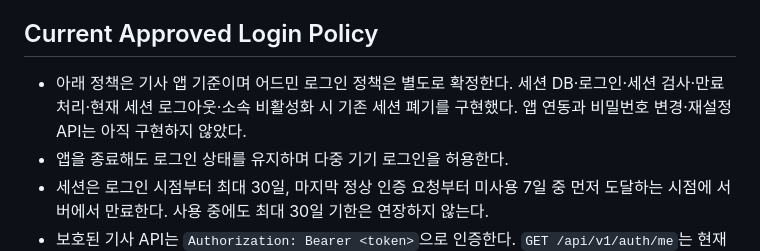
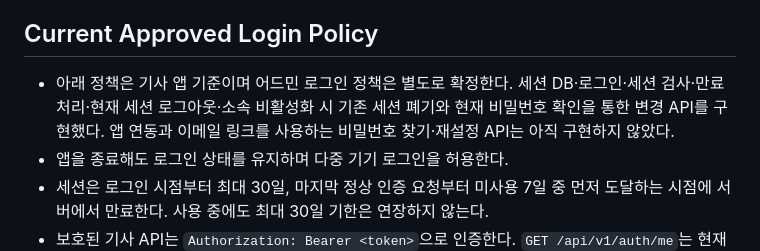
Before and after one commit to hpluscem-ai/app, a Markdown page: AGENTS.md, the part around the change. Rendered like a GitHub page.

```diff
--- a/AGENTS.md
+++ b/AGENTS.md
@@ -64,7 +64,7 @@
 
 ## Current Approved Login Policy
 
-- 아래 정책은 기사 앱 기준이며 어드민 로그인 정책은 별도로 확정한다. 세션 DB·로그인·세션 검사·만료 처리·현재 세션 로그아웃·소속 비활성화 시 기존 세션 폐기를 구현했다. 앱 연동과 비밀번호 변경·재설정 API는 아직 구현하지 않았다.
+- 아래 정책은 기사 앱 기준이며 어드민 로그인 정책은 별도로 확정한다. 세션 DB·로그인·세션 검사·만료 처리·현재 세션 로그아웃·소속 비활성화 시 기존 세션 폐기와 현재 비밀번호 확인을 통한 변경 API를 구현했다. 앱 연동과 이메일 링크를 사용하는 비밀번호 찾기·재설정 API는 아직 구현하지 않았다.
 - 앱을 종료해도 로그인 상태를 유지하며 다중 기기 로그인을 허용한다.
 - 세션은 로그인 시점부터 최대 30일, 마지막 정상 인증 요청부터 미사용 7일 중 먼저 도달하는 시점에 서버에서 만료한다. 사용 중에도 최대 30일 기한은 연장하지 않는다.
 - 보호된 기사 API는 `Authorization: Bearer <token>`으로 인증한다. `GET /api/v1/auth/me`는 현재 기사 식별자·이메일·이름·소속 식별자를 반환하고, `POST /api/v1/auth/logout`은 현재 세션만 폐기한다. 없거나 만료·폐기·비활성인 세션은 `401 INVALID_SESSION`, DB 장애는 `500 INTERNAL_SERVER_ERROR`로 구분한다. 어드민 접근 제어는 아직 미구현이므로 외부 배포 전에 별도로 구현해야 한다.
```
Also changed, not shown: docs/development-notes.md (+17 -3 lines).
